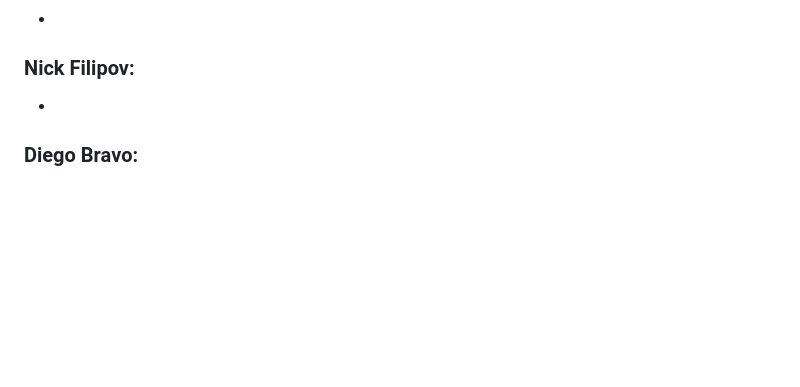
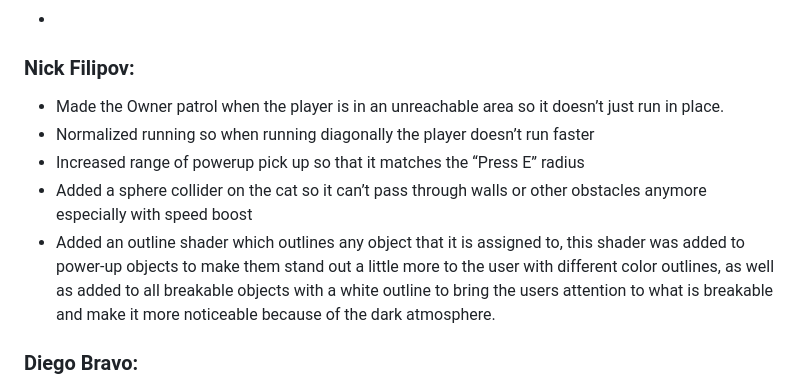
Before and after one commit to DiegoB2003/Cat-Chaos, a Markdown page: README.md, the part around the change. GitHub-like rendering; blank space fills up the shorter version.

Commit message:
Updated Assignment 8 Nick README.md

```diff
--- a/README.md
+++ b/README.md
@@ -10,7 +10,13 @@ Team Members: Arlette Diaz, Nick Filipov, Diego Bravo
 -
 
 ### Nick Filipov:
--
+- Made the Owner patrol when the player is in an unreachable area so it doesn’t just run in place.
+- Normalized running so when running diagonally the player doesn’t run faster
+- Increased range of powerup pick up so that it matches the “Press E” radius
+- Added a sphere collider on the cat so it can’t pass through walls or other obstacles anymore especially with speed boost
+- Added an outline shader which outlines any object that it is assigned to, this shader was added to power-up objects to make them stand out a
+little more to the user with different color outlines, as well as added to all breakable objects with a white outline to bring the users
+attention to what is breakable and make it more noticeable because of the dark atmosphere.
 
 ### Diego Bravo:
 - Adjusted the breaking sound volume so it isn’t too loud.
```
